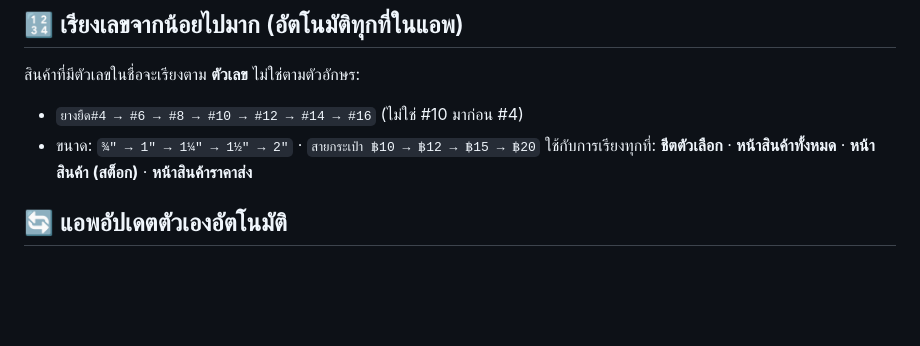
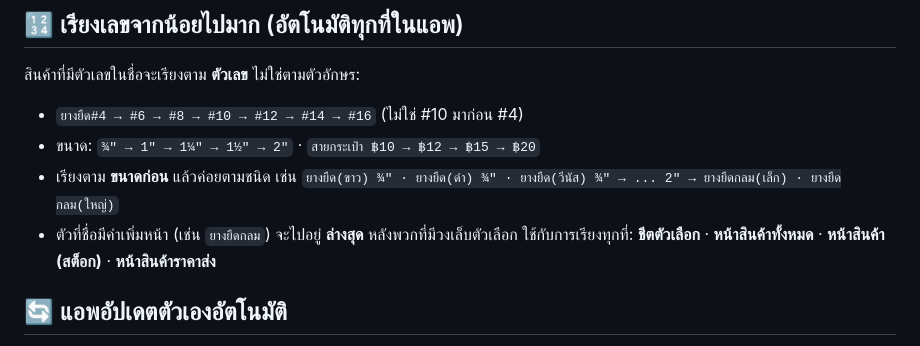
Before and after one commit to pimpichayapk-crypto/pos-app, a Markdown page: คู่มือใช้งาน.md, the part around the change. Drawn GitHub-style; blank space fills up the shorter version.

Commit message:
คู่มือ: อธิบายลำดับการเรียงการ์ด (ขนาดก่อน · ตัวที่ชื่อมีคำเพิ่มไปล่างสุด)

```diff
--- a/คู่มือใช้งาน.md
+++ b/คู่มือใช้งาน.md
@@ -108,6 +108,8 @@
 สินค้าที่มีตัวเลขในชื่อจะเรียงตาม **ตัวเลข** ไม่ใช่ตามตัวอักษร:
 - `ยางยืด#4 → #6 → #8 → #10 → #12 → #14 → #16` (ไม่ใช่ #10 มาก่อน #4)
 - ขนาด: `¾" → 1" → 1¼" → 1½" → 2"` · `สายกระเป๋า ฿10 → ฿12 → ฿15 → ฿20`
+- เรียงตาม **ขนาดก่อน** แล้วค่อยตามชนิด เช่น `ยางยืด(ขาว) ¾" · ยางยืด(ดำ) ¾" · ยางยืด(วีนัส) ¾" → ... 2" → ยางยืดกลม(เล็ก) · ยางยืดกลม(ใหญ่)`
+- ตัวที่ชื่อมีคำเพิ่มหน้า (เช่น `ยางยืดกลม`) จะไปอยู่ **ล่างสุด** หลังพวกที่มีวงเล็บตัวเลือก
 ใช้กับการเรียงทุกที่: **ชีตตัวเลือก** · **หน้าสินค้าทั้งหมด** · **หน้าสินค้า (สต็อก)** · **หน้าสินค้าราคาส่ง**
 
 ## 🔄 แอพอัปเดตตัวเองอัตโนมัติ
```
